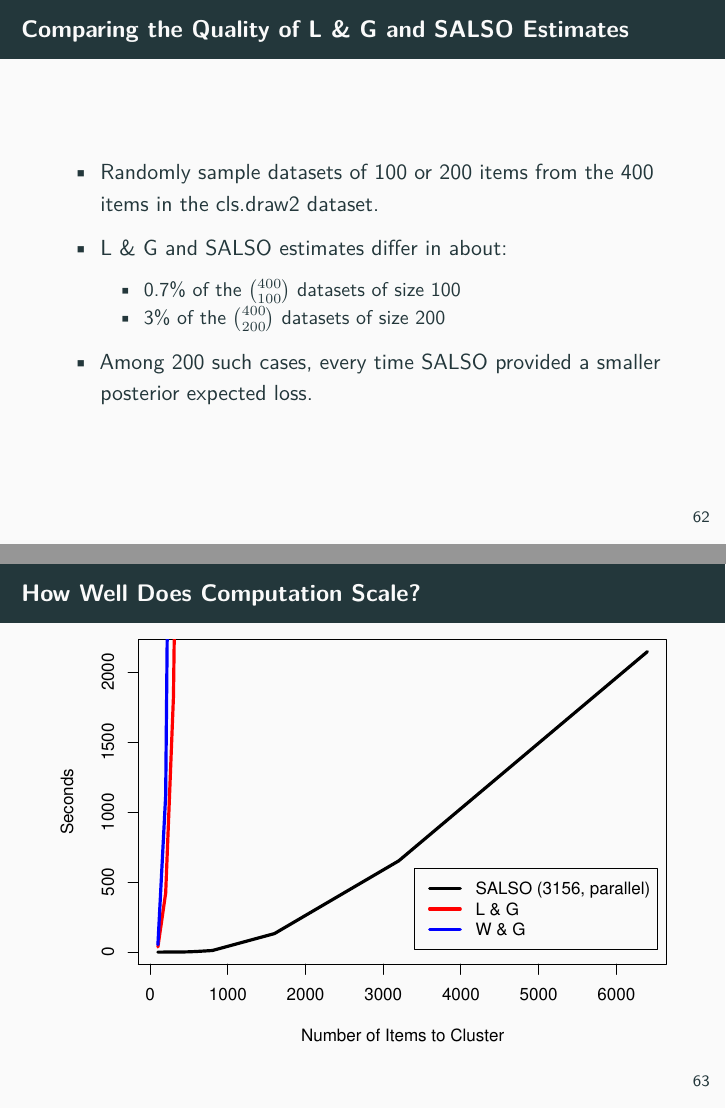
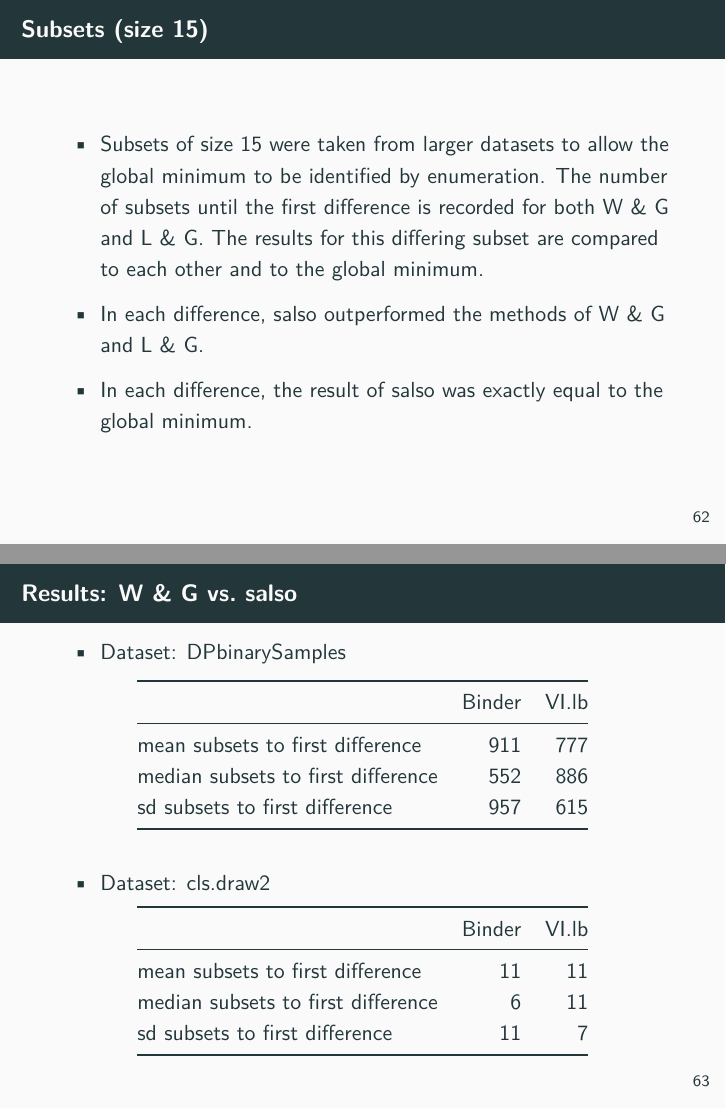
Before and after one commit to dbdahl/sdols, an R Markdown document (slides/bayescomp-florida-2020/bayescomp-florida-2020.Rmd): pages 65 and 66 of 68 before the commit and pages 65 and 66 of 71 after it, joined at a grey line. Rendered offline with R 4.5, knitr and Pandoc, then LaTeX, with nearby package versions; some code elsewhere in the file could not run offline.

Commit message:
add smaller subsets slides

```diff
--- a/slides/bayescomp-florida-2020/bayescomp-florida-2020.Rmd
+++ b/slides/bayescomp-florida-2020/bayescomp-florida-2020.Rmd
@@ -740,3 +740,29 @@ Size: 400 observations
 | M & S (comp) |   3562   |        0.0  |   0.6129   |        0.0  |
 | Draws        |   3917   |        0.5  |   0.7239   |        0.4  |
 
+## Subsets (size 15)
+
+* Subsets of size 15 were taken from larger datasets to allow the global minimum to be identified by enumeration. The number of subsets until the first difference is recorded for both W & G and L & G. The results for this differing subset are compared to each other and to the global minimum.
+
+* In each difference, salso outperformed the methods of W & G and L & G.
+
+* In each difference, the result of salso was exactly equal to the global minimum.
+
+
+## Results: W & G vs. salso
+
+* Dataset: DPbinarySamples
+
+|                                     |  Binder  |  VI.lb   |
+|-------------------------------------|---------:|---------:|
+|mean subsets to first difference     |   911    |   777    |
+|median subsets to first difference   |   552    |   886    |
+|sd subsets to first difference       |   957    |   615    |
+
+* Dataset: cls.draw2
+
+|                                     |  Binder  |  VI.lb   |
+|-------------------------------------|---------:|---------:|
+|mean subsets to first difference     |   11     |   11     |
+|median subsets to first difference   |   6      |   11     |
+|sd subsets to first difference       |   11     |   7      |
```
Also changed, not shown: slides/bayescomp-florida-2020/bayescomp-florida-2020.Rmd (15 more changed lines).
